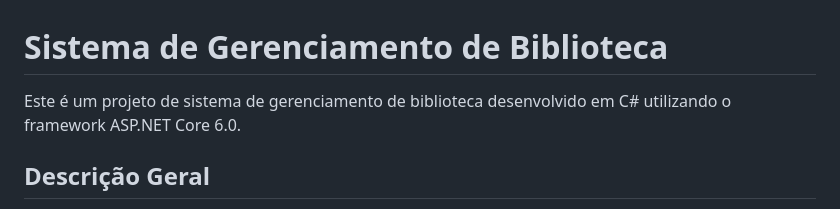
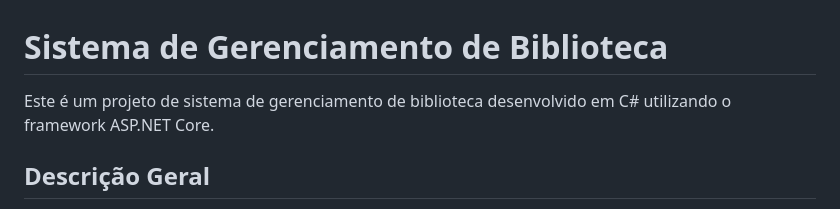
Before and after one commit to Santiagoguii/Growup-2024.1, a Markdown page: README.md, the part around the change. GitHub-like rendering.

Commit message:
adicionei o README.md

```diff
--- a/README.md
+++ b/README.md
@@ -1,6 +1,6 @@
 # Sistema de Gerenciamento de Biblioteca
 
-Este é um projeto de sistema de gerenciamento de biblioteca desenvolvido em C# utilizando o framework ASP.NET Core 6.0.
+Este é um projeto de sistema de gerenciamento de biblioteca desenvolvido em C# utilizando o framework ASP.NET Core.
 
 ## Descrição Geral
 
```
